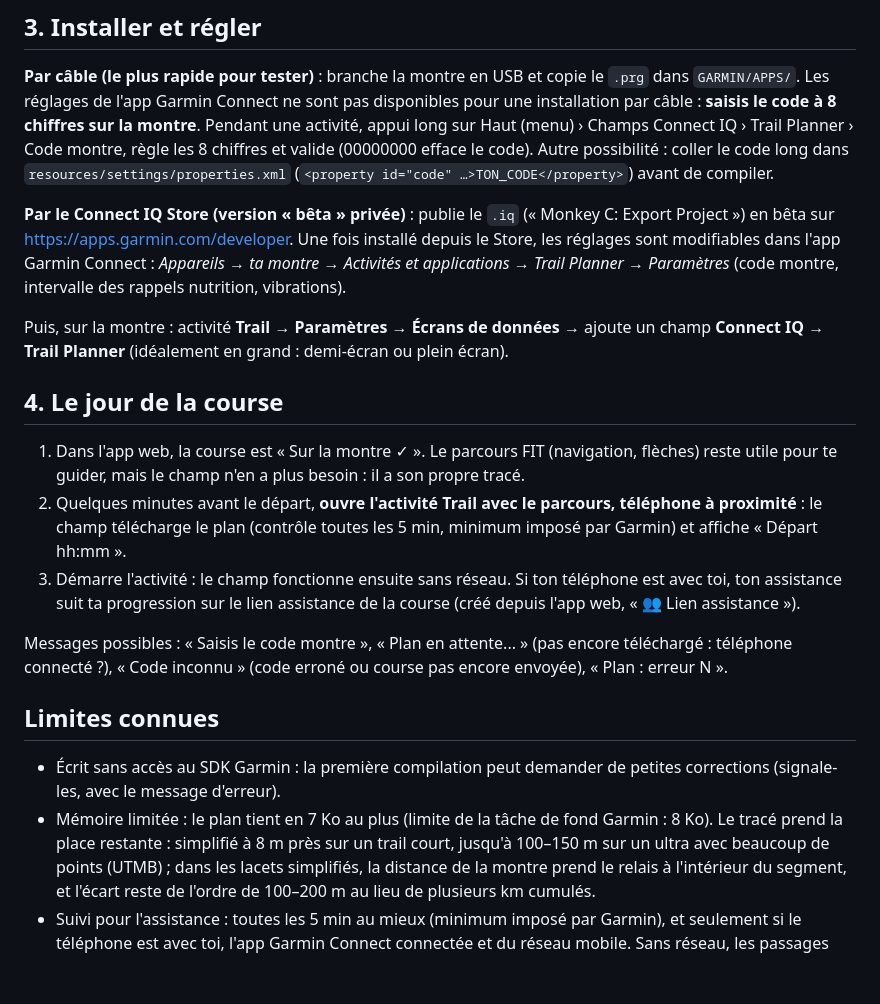
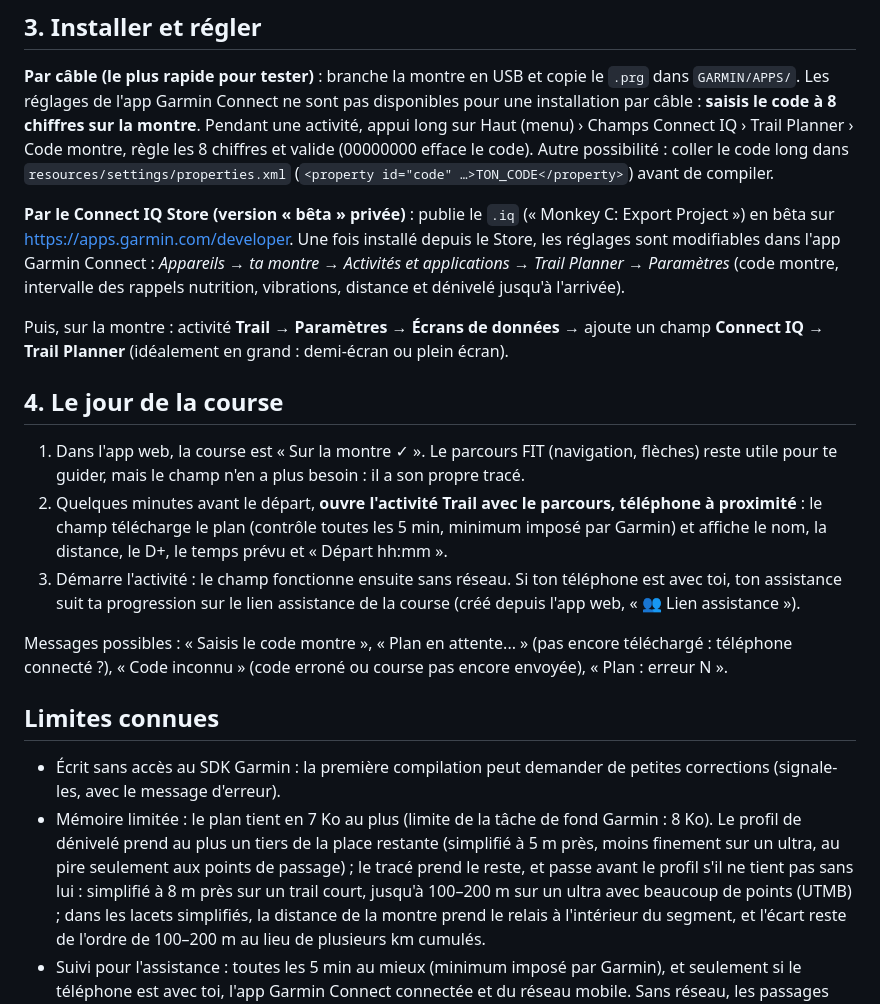
Before and after one commit to lionelbonati-lab/Trail-Planner, a Markdown page: garmin/README.md, the part around one of its changes. Drawn GitHub-style; blank space fills up the shorter version.

```diff
--- a/garmin/README.md
+++ b/garmin/README.md
@@ -75,7 +88,8 @@ Autre possibilité : coller le code long dans `resources/settings/properties.xml
 **Par le Connect IQ Store (version « bêta » privée)** : publie le `.iq` (« Monkey C: Export Project ») en
 bêta sur <https://apps.garmin.com/developer>. Une fois installé depuis le Store, les réglages sont
 modifiables dans l'app Garmin Connect : *Appareils → ta montre → Activités et applications → Trail Planner
-→ Paramètres* (code montre, intervalle des rappels nutrition, vibrations).
+→ Paramètres* (code montre, intervalle des rappels nutrition, vibrations, distance et dénivelé jusqu'à
+l'arrivée).
 
 Puis, sur la montre : activité **Trail → Paramètres → Écrans de données** → ajoute un champ
 **Connect IQ → Trail Planner** (idéalement en grand : demi-écran ou plein écran).
@@ -85,8 +99,8 @@ Puis, sur la montre : activité **Trail → Paramètres → Écrans de données*
 1. Dans l'app web, la course est « Sur la montre ✓ ». Le parcours FIT (navigation, flèches) reste utile
    pour te guider, mais le champ n'en a plus besoin : il a son propre tracé.
 2. Quelques minutes avant le départ, **ouvre l'activité Trail avec le parcours, téléphone à proximité** :
-   le champ télécharge le plan (contrôle toutes les 5 min, minimum imposé par Garmin) et affiche
-   « Départ hh:mm ».
+   le champ télécharge le plan (contrôle toutes les 5 min, minimum imposé par Garmin) et affiche le nom,
+   la distance, le D+, le temps prévu et « Départ hh:mm ».
 3. Démarre l'activité : le champ fonctionne ensuite sans réseau. Si ton téléphone est avec toi, ton
    assistance suit ta progression sur le lien assistance de la course (créé depuis l'app web,
    « 👥 Lien assistance »).
@@ -98,8 +112,10 @@ connecté ?), « Code inconnu » (code erroné ou course pas encore envoyée),
 
 - Écrit sans accès au SDK Garmin : la première compilation peut demander de petites corrections
   (signale-les, avec le message d'erreur).
-- Mémoire limitée : le plan tient en 7 Ko au plus (limite de la tâche de fond Garmin : 8 Ko). Le tracé
-  prend la place restante : simplifié à 8 m près sur un trail court, jusqu'à 100–150 m sur un ultra avec
+- Mémoire limitée : le plan tient en 7 Ko au plus (limite de la tâche de fond Garmin : 8 Ko). Le profil
+  de dénivelé prend au plus un tiers de la place restante (simplifié à 5 m près, moins finement sur un
+  ultra, au pire seulement aux points de passage) ; le tracé prend le reste, et passe avant le profil s'il
+  ne tient pas sans lui : simplifié à 8 m près sur un trail court, jusqu'à 100–200 m sur un ultra avec
   beaucoup de points (UTMB) ; dans les lacets simplifiés, la distance de la montre prend le relais à
   l'intérieur du segment, et l'écart reste de l'ordre de 100–200 m au lieu de plusieurs km cumulés.
 - Suivi pour l'assistance : toutes les 5 min au mieux (minimum imposé par Garmin), et seulement si le
```
Also changed, not shown: other parts of garmin/README.md (+16 -3 lines), README.md (+6 -3 lines), public/montre/applications.md (+1 -1 lines), garmin/apercu-enduro3.png, 10 other files.
